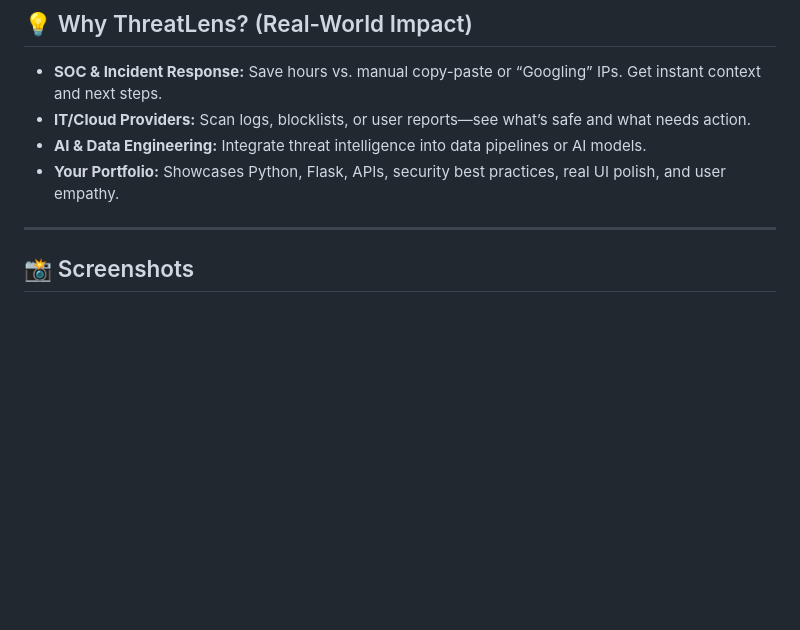
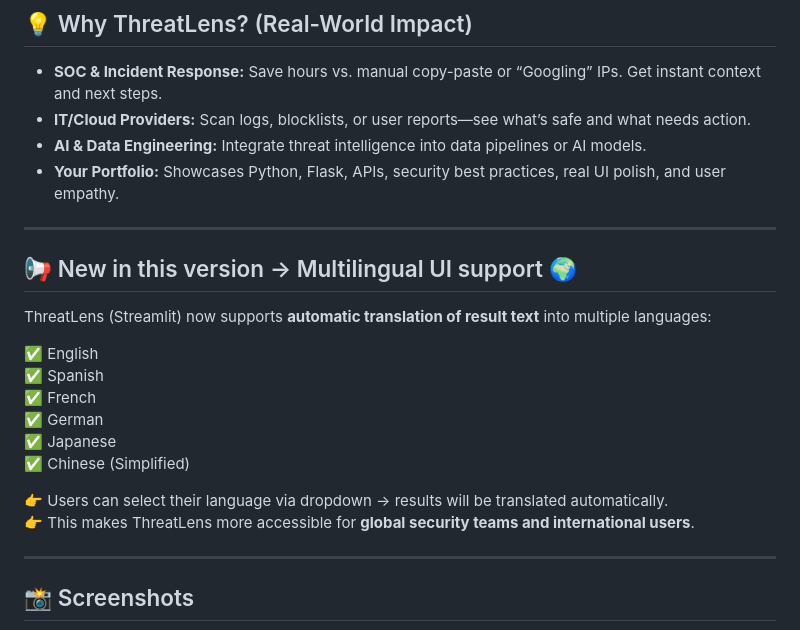
Before and after one commit to tesherakimbrough/streamlit_threatlens, a Markdown page: README.md, the part around the change. Drawn GitHub-style; blank space fills up the shorter version.

```diff
--- a/README.md
+++ b/README.md
@@ -29,6 +29,22 @@ Built to empower security teams, IT professionals, and AI/data engineers with ac
 - **IT/Cloud Providers:** Scan logs, blocklists, or user reports—see what’s safe and what needs action.
 - **AI & Data Engineering:** Integrate threat intelligence into data pipelines or AI models.
 - **Your Portfolio:** Showcases Python, Flask, APIs, security best practices, real UI polish, and user empathy.
+
+---
+
+## 📢 New in this version → Multilingual UI support 🌍
+
+ThreatLens (Streamlit) now supports **automatic translation of result text** into multiple languages:
+
+✅ English
+✅ Spanish
+✅ French
+✅ German
+✅ Japanese
+✅ Chinese (Simplified)
+
+👉 Users can select their language via dropdown → results will be translated automatically.
+👉 This makes ThreatLens more accessible for **global security teams and international users**.
 
 ---
 
```
